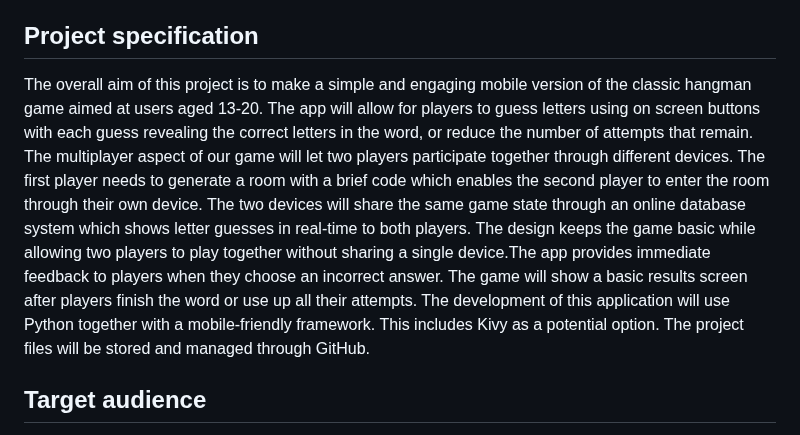
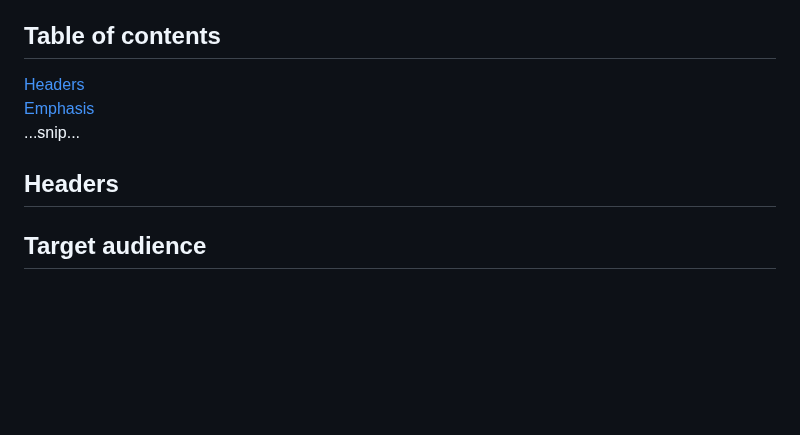
Before and after one commit to rayray-06/Project_Hangman_Assignment, a Markdown page: README.md, the part around the change. GitHub-like rendering; blank space fills up the shorter version.

Commit message:
Update README to include table of contents
Removed project specification section and added table of contents.

```diff
--- a/README.md
+++ b/README.md
@@ -3,8 +3,12 @@
 > Mobile compatible multiplayer hangman web game (made with python, html, css and javascript)
 
 This project is a mobile-compatible, multiplayer version of the classic Hangman game designed for users aged 13–20. The game allows players to guess letters using an on-screen interface, with correct guesses revealing letters in the hidden word and incorrect guesses reducing the number of remaining attempts. Two players can participate from separate devices by joining a shared game room using a unique room code generated by the host player. Both players interact with the same game state, allowing guesses and game progress to be synchronised in near real time across devices. The game provides immediate feedback for incorrect guesses and displays a clear win or lose outcome when the word is completed or the maximum number of attempts is reached. The application is developed using Python and web technologies, is designed to be usable on mobile devices, and is version-controlled using GitHub.
-## Project specification
-The overall aim of this project is to make a simple and engaging mobile version of the classic hangman game aimed at users aged 13-20. The app will allow for players to guess letters using on screen buttons with each guess revealing the correct letters in the word, or reduce the number of attempts that remain. The multiplayer aspect of our game will let two players participate together through different devices. The first player needs to generate a room with a brief code which enables the second player to enter the room through their own device. The two devices will share the same game state through an online database system which shows letter guesses in real-time to both players. The design keeps the game basic while allowing two players to play together without sharing a single device.The app provides immediate feedback to players when they choose an incorrect answer. The game will show a basic results screen after players finish the word or use up all their attempts. The development of this application will use Python together with a mobile-friendly framework. This includes Kivy as a potential option. The project files will be stored and managed through GitHub.
+## Table of contents
+[Headers](#headers)
+[Emphasis](#emphasis)
+...snip...
+<a name="headers"/>
+## Headers
 ## Target audience
 The project aims to serve young adults together with teenagers who fall within the age range of 13 to 20 years. A mobile Hangman game would suit this age group perfectly because they tend to enjoy quick and simple games that need no complex controls or extended instructions. Most people in this range already know how Hangman works, so the rules are very quick to understand.
 ## User profiles
```
